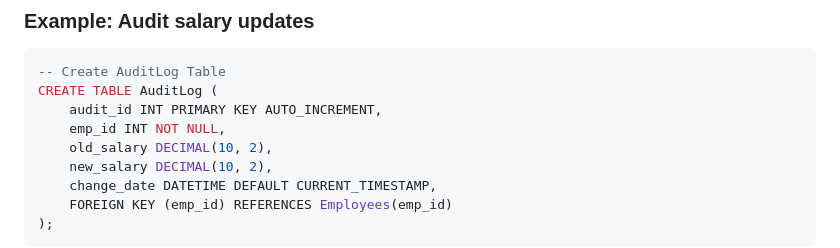
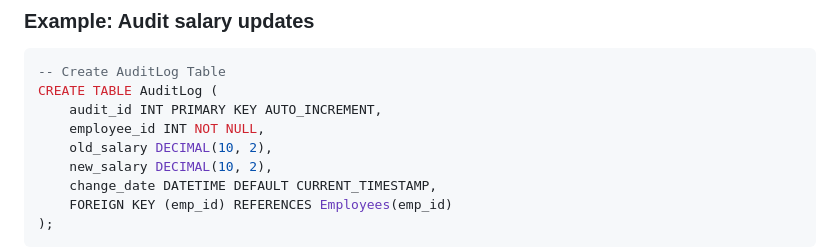
Before and after one commit to ananthakrishnanpta/SQL-tutorials, a Markdown page: Advanced.md, the part around the change. GitHub-like rendering.

```diff
--- a/Advanced.md
+++ b/Advanced.md
@@ -124,7 +124,7 @@ END;
 -- Create AuditLog Table
 CREATE TABLE AuditLog (
     audit_id INT PRIMARY KEY AUTO_INCREMENT,
-    emp_id INT NOT NULL,
+    employee_id INT NOT NULL,
     old_salary DECIMAL(10, 2),
     new_salary DECIMAL(10, 2),
     change_date DATETIME DEFAULT CURRENT_TIMESTAMP,
```
